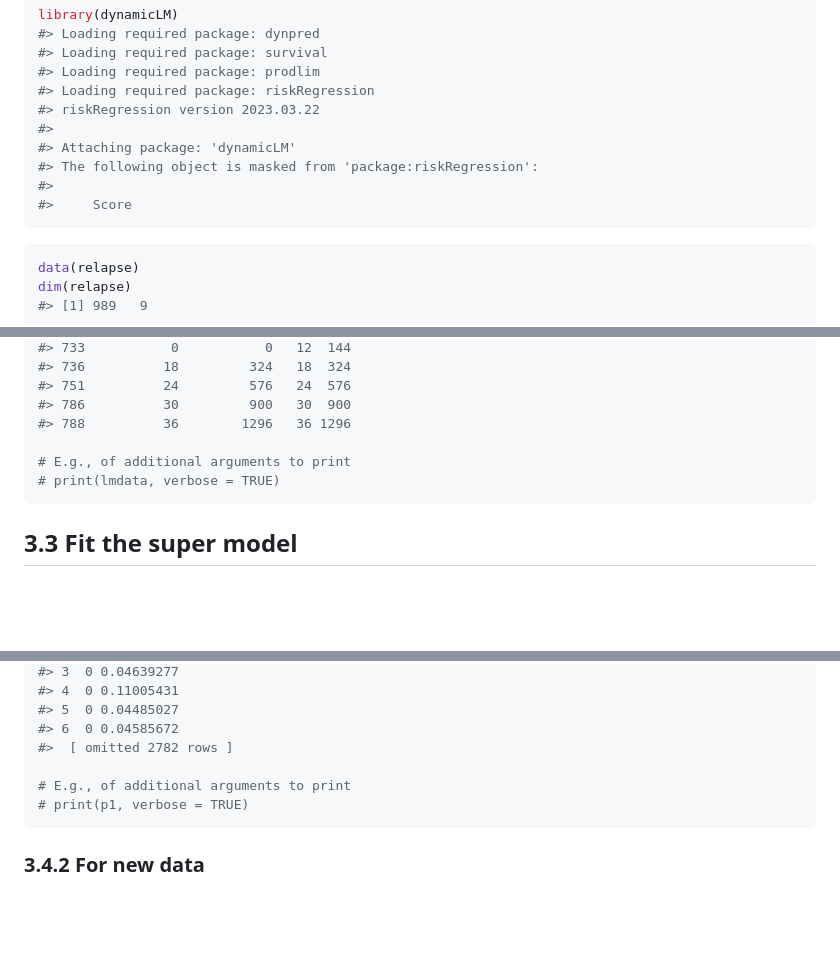
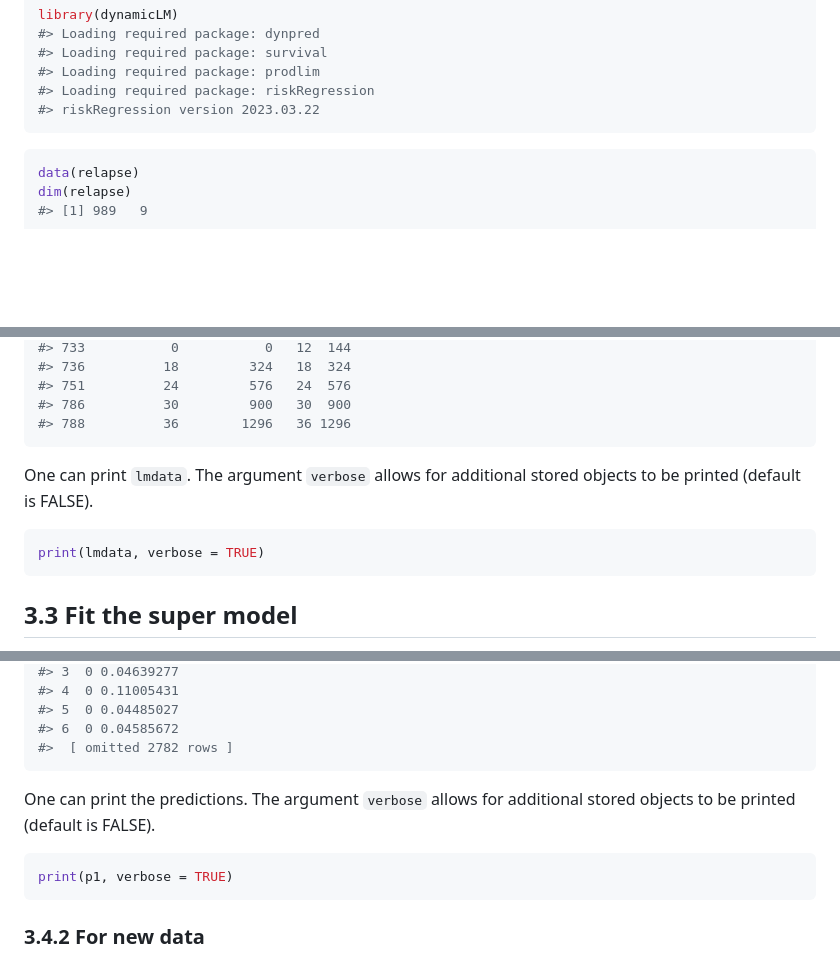
Before and after one commit to thehanlab/dynamicLM, a Markdown page: README.md, 3 parts joined by grey strips. Drawn GitHub-style; blank space fills up the shorter version.

````diff
--- a/README.md
+++ b/README.md
@@ -138,11 +136,6 @@ library(dynamicLM)
 #> Loading required package: prodlim
 #> Loading required package: riskRegression
 #> riskRegression version 2023.03.22
-#>
-#> Attaching package: 'dynamicLM'
-#> The following object is masked from 'package:riskRegression':
-#>
-#>     Score
 ```
 
 ``` r
@@ -297,9 +290,13 @@ print(data[data$ID == "ID1029",])
 #> 751          24         576   24  576
 #> 786          30         900   30  900
 #> 788          36        1296   36 1296
+```
 
-# E.g., of additional arguments to print
-# print(lmdata, verbose = TRUE)
+One can print `lmdata`. The argument `verbose` allows for additional
+stored objects to be printed (default is FALSE).
+
+``` r
+print(lmdata, verbose = TRUE)
 ```
 
 ## 3.3 Fit the super model
@@ -431,9 +430,13 @@ print(p1)
 #> 5  0 0.04485027
 #> 6  0 0.04585672
 #>  [ omitted 2782 rows ]
+```
 
-# E.g., of additional arguments to print
-# print(p1, verbose = TRUE)
+One can print the predictions. The argument `verbose` allows for
+additional stored objects to be printed (default is FALSE).
+
+``` r
+print(p1, verbose = TRUE)
 ```
 
 ### 3.4.2 For new data
````
Also changed, not shown: other parts of README.md (+31 -21 lines), man/figures/README-unnamed-chunk-22-1.png (added), 1 other file.
